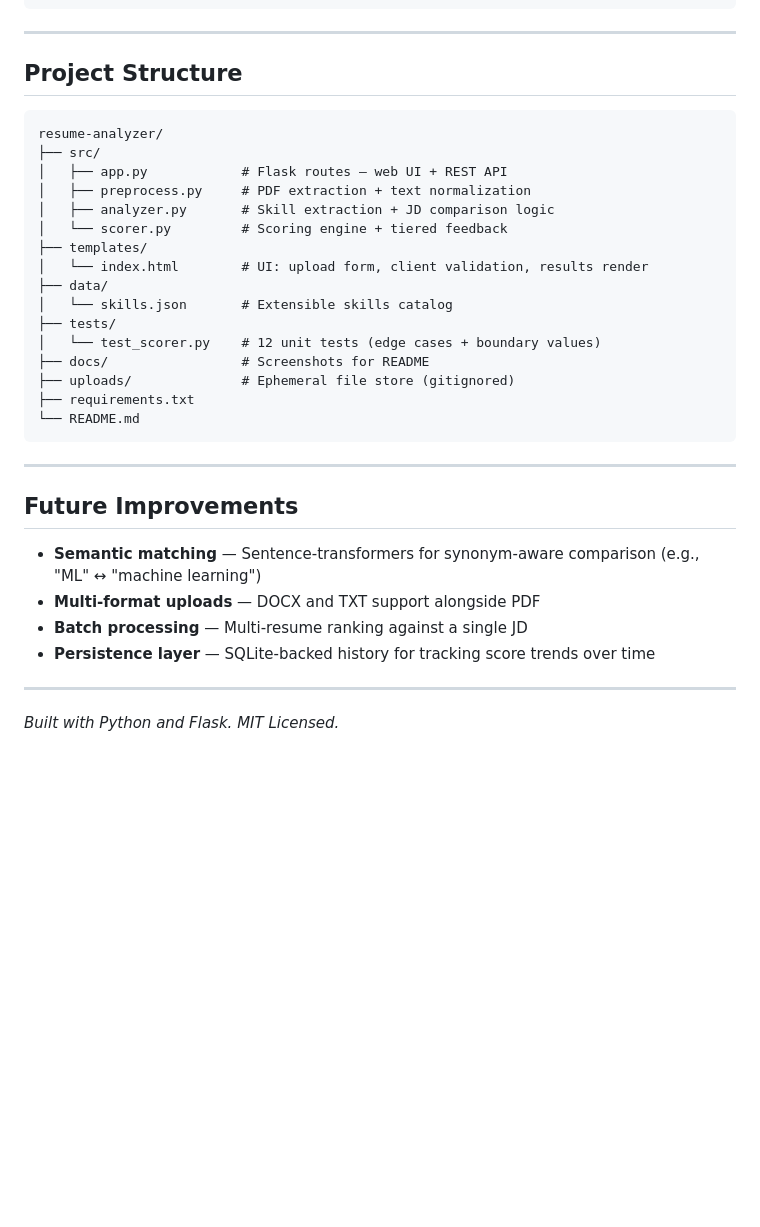
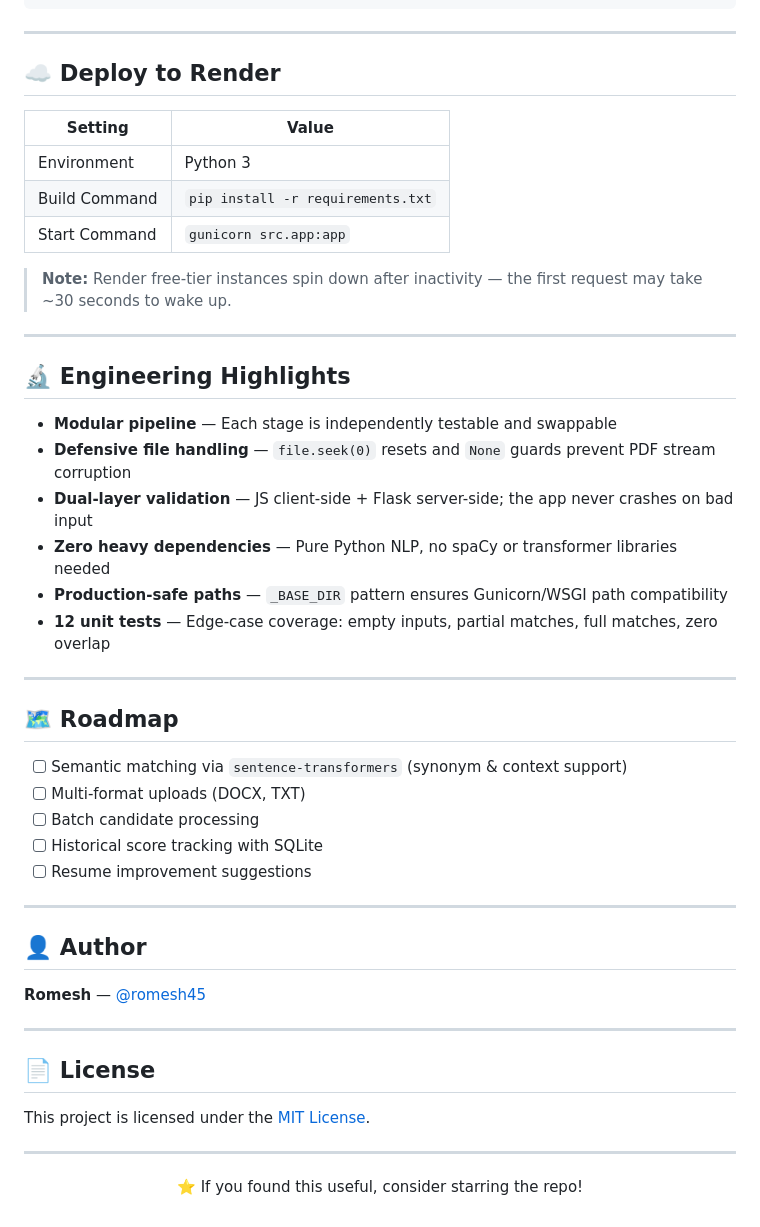
Before and after one commit to romesh45/resume-analyzer, a Markdown page: README.md, the part around one of its changes. Drawn GitHub-style; blank space fills up the shorter version.

````diff
--- a/README.md
+++ b/README.md
@@ -170,36 +157,53 @@ curl -X POST http://localhost:5000/api/v1/analyze \
 
 ---
 
-## Project Structure
+## ☁️ Deploy to Render
 
-```
-resume-analyzer/
-├── src/
-│   ├── app.py            # Flask routes — web UI + REST API
-│   ├── preprocess.py     # PDF extraction + text normalization
-│   ├── analyzer.py       # Skill extraction + JD comparison logic
-│   └── scorer.py         # Scoring engine + tiered feedback
-├── templates/
-│   └── index.html        # UI: upload form, client validation, results render
-├── data/
-│   └── skills.json       # Extensible skills catalog
-├── tests/
-│   └── test_scorer.py    # 12 unit tests (edge cases + boundary values)
-├── docs/                 # Screenshots for README
-├── uploads/              # Ephemeral file store (gitignored)
-├── requirements.txt
-└── README.md
-```
+| Setting | Value |
+|---|---|
+| Environment | Python 3 |
+| Build Command | `pip install -r requirements.txt` |
+| Start Command | `gunicorn src.app:app` |
+
+> **Note:** Render free-tier instances spin down after inactivity — the first request may take ~30 seconds to wake up.
 
 ---
 
-## Future Improvements
+## 🔬 Engineering Highlights
 
-- **Semantic matching** — Sentence-transformers for synonym-aware comparison (e.g., "ML" ↔ "machine learning")
-- **Multi-format uploads** — DOCX and TXT support alongside PDF
-- **Batch processing** — Multi-resume ranking against a single JD
-- **Persistence layer** — SQLite-backed history for tracking score trends over time
+- **Modular pipeline** — Each stage is independently testable and swappable
+- **Defensive file handling** — `file.seek(0)` resets and `None` guards prevent PDF stream corruption
+- **Dual-layer validation** — JS client-side + Flask server-side; the app never crashes on bad input
+- **Zero heavy dependencies** — Pure Python NLP, no spaCy or transformer libraries needed
+- **Production-safe paths** — `_BASE_DIR` pattern ensures Gunicorn/WSGI path compatibility
+- **12 unit tests** — Edge-case coverage: empty inputs, partial matches, full matches, zero overlap
 
 ---
 
-*Built with Python and Flask. MIT Licensed.*
+## 🗺️ Roadmap
+
+- [ ] Semantic matching via `sentence-transformers` (synonym & context support)
+- [ ] Multi-format uploads (DOCX, TXT)
+- [ ] Batch candidate processing
+- [ ] Historical score tracking with SQLite
+- [ ] Resume improvement suggestions
+
+---
+
+## 👤 Author
+
+**Romesh** — [@romesh45](https://github.com/romesh45)
+
+---
+
+## 📄 License
+
+This project is licensed under the [MIT License](LICENSE).
+
+---
+
+<div align="center">
+
+⭐ If you found this useful, consider starring the repo!
+
+</div>
````
Also changed, not shown: other parts of README.md (+79 -92 lines).
